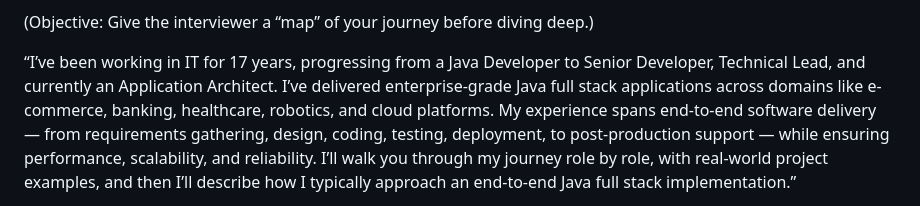
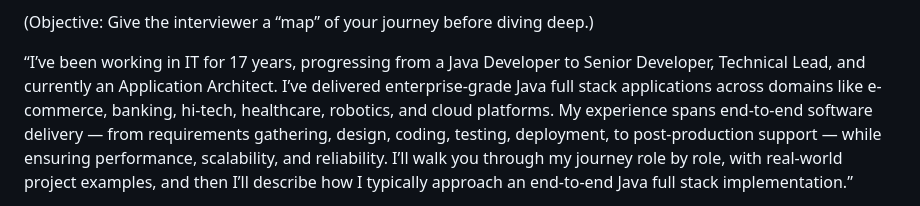
Before and after one commit to ramkotni/interview-prep, a Markdown page: AGILE-Methodology/java-full-stack-role.md, the part around the change. Drawn GitHub-style.

```diff
--- a/AGILE-Methodology/java-full-stack-role.md
+++ b/AGILE-Methodology/java-full-stack-role.md
@@ -199,7 +199,7 @@ That way, you’ll sound structured and confident.
 (Objective: Give the interviewer a “map” of your journey before diving deep.)
 
 “I’ve been working in IT for 17 years, progressing from a Java Developer to Senior Developer, Technical Lead, and currently an Application Architect.
-I’ve delivered enterprise-grade Java full stack applications across domains like e-commerce, banking, healthcare, robotics, and cloud platforms.
+I’ve delivered enterprise-grade Java full stack applications across domains like e-commerce, banking, hi-tech, healthcare, robotics, and cloud platforms.
 My experience spans end-to-end software delivery — from requirements gathering, design, coding, testing, deployment, to post-production support — while ensuring performance, scalability, and reliability.
 I’ll walk you through my journey role by role, with real-world project examples, and then I’ll describe how I typically approach an end-to-end Java full stack implementation.”
 
```
